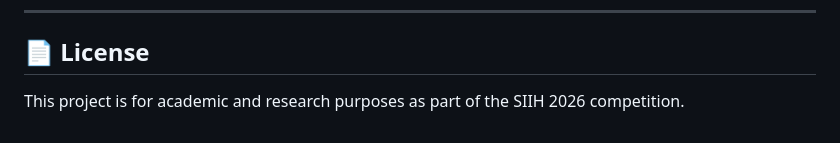
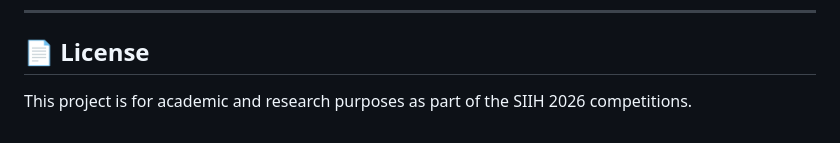
Before and after one commit to NagarjunaCharya/PRISM, a Markdown page: README.md, the part around the change. GitHub-like rendering.

Commit message:
Fix typo in project description

```diff
--- a/README.md
+++ b/README.md
@@ -134,4 +134,4 @@ Open `http://localhost:8001` in your browser.
 
 ## 📄 License
 
-This project is for academic and research purposes as part of the SIIH 2026 competition.
+This project is for academic and research purposes as part of the SIIH 2026 competitions.
```
